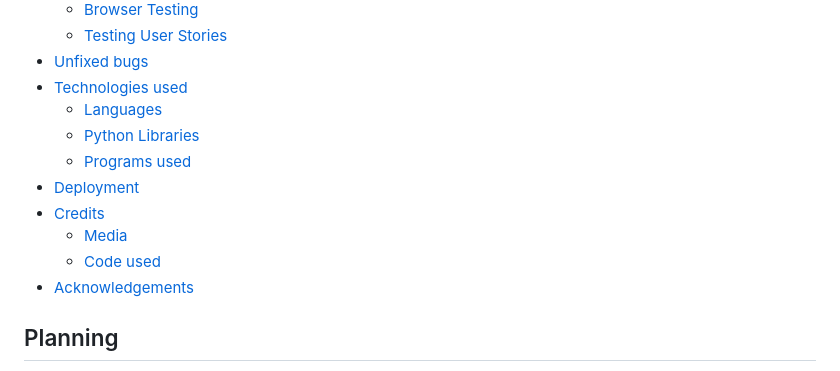
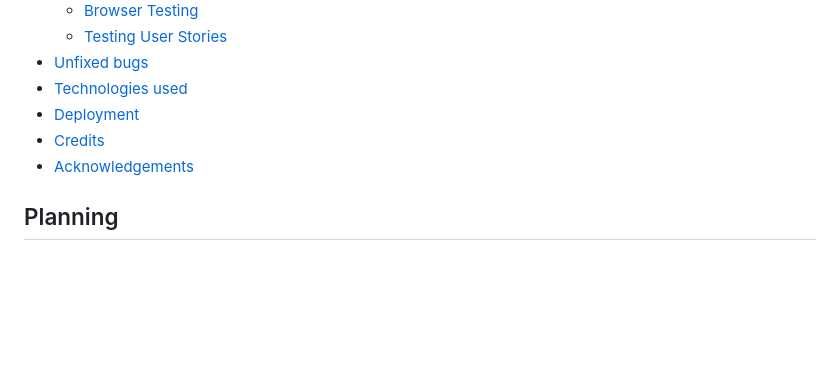
Before and after one commit to aedoardo1990/Gagarin, a Markdown page: README.md, the part around the change. Drawn GitHub-style; blank space fills up the shorter version.

Commit message:
adjust table of contents in readme

```diff
--- a/README.md
+++ b/README.md
@@ -26,13 +26,8 @@ The link to our Live Website can be found here - [Soviet Union Quiz](https://sov
     - [Testing User Stories](#testing-user-stories-functionality)
 - [Unfixed bugs](#unfixed-bugs)
 - [Technologies used](#technologies-used)
-    - [Languages](#languages)
-    - [Python Libraries](#python-libraries)
-    - [Programs used](#programs-used)
 - [Deployment](#deployment)
 - [Credits](#credits)
-    - [Media](#media)
-    - [Code used](#code-used)
 - [Acknowledgements](#acknowledgements)
 
 
```
